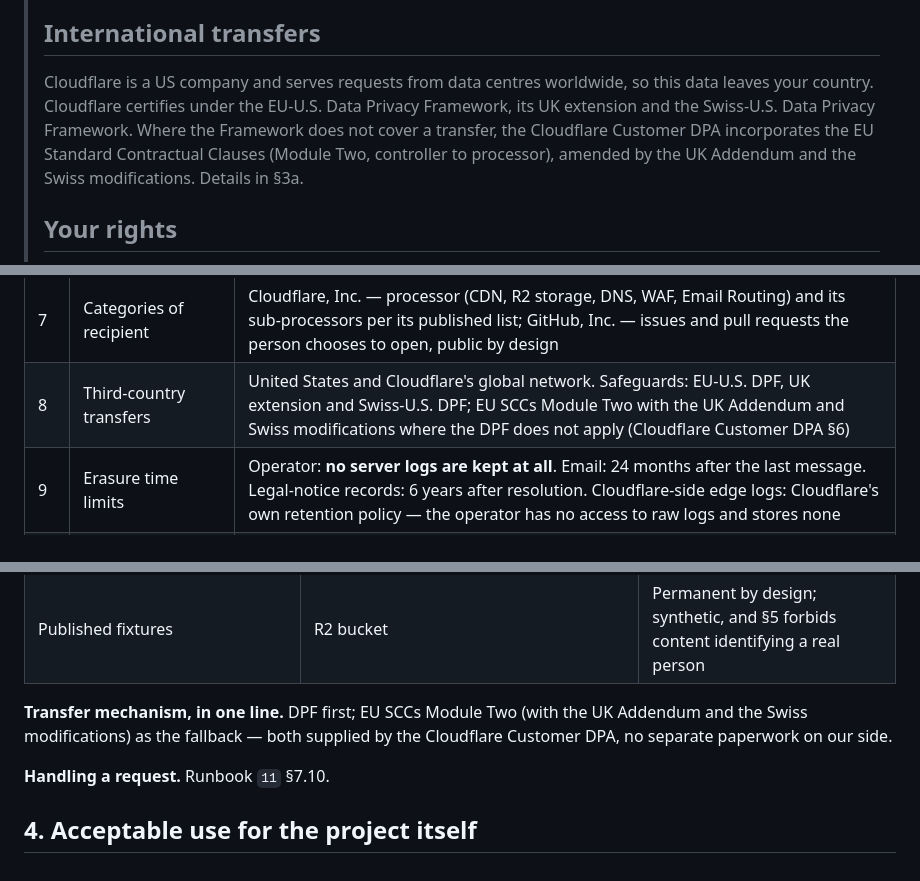
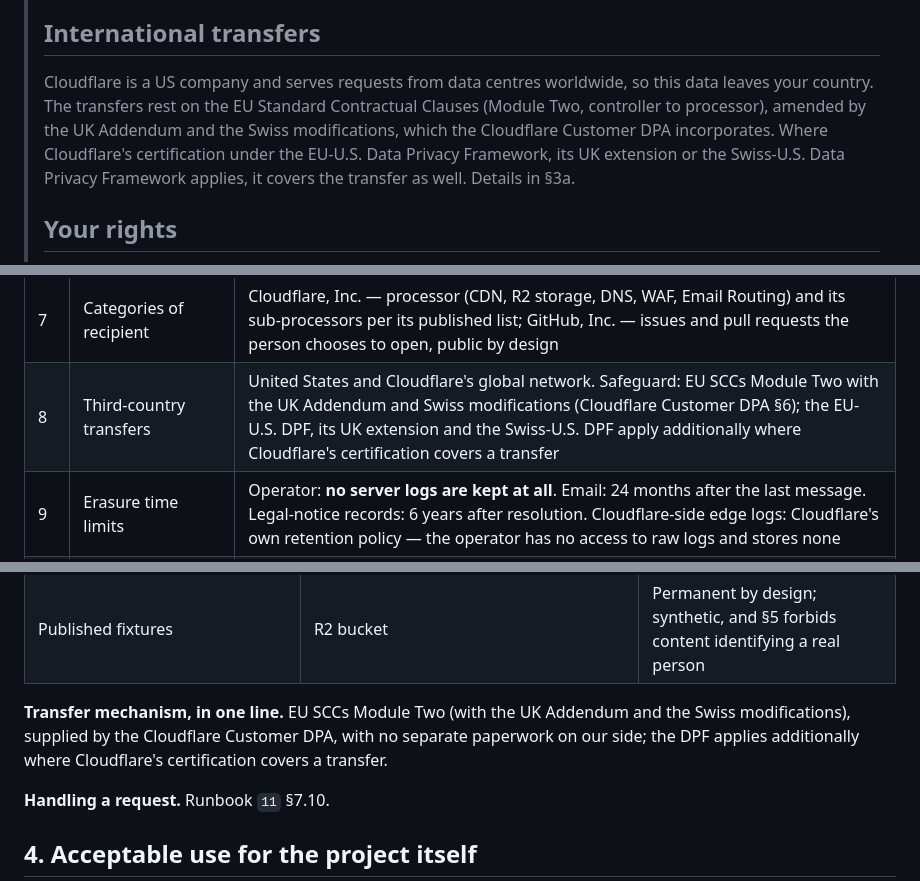
Before and after one commit to kumarprabhashanand/loremfile, a Markdown page: docs/13-legal-and-policy.md, 3 parts joined by grey strips. GitHub-like rendering.

Commit message:
Transfers on the SCCs; jurisdiction table trimmed (#94)
* docs/13 §8: Switzerland, DSA and US states, and why most miss us

Three rows under a principle; a research note marks which claims were checked against primary
text and which rest on a mirror or on the project's own reasoning. Docs only.

Co-Authored-By: Claude Opus 5.5 <noreply@anthropic.com>

* Transfers rest on the SCCs; §8 trimmed to three items

The privacy notice, the Art. 30 record and the mechanism line name the SCCs as the basis and
the DPF only where it applies. §8 keeps the principle, Switzerland and the DSA.

Co-Authored-By: Claude Opus 5.5 <noreply@anthropic.com>

---------

Co-authored-by: Prabhash <8548359+kumarprabhashanand@users.noreply.github.com>
Co-authored-by: Claude Opus 5.5 <noreply@anthropic.com>

```diff
--- a/docs/13-legal-and-policy.md
+++ b/docs/13-legal-and-policy.md
@@ -154,11 +154,11 @@ Why CC0 for fixtures: users must be able to embed, redistribute, modify and comm
 > ## International transfers
 >
 > Cloudflare is a US company and serves requests from data
-> centres worldwide, so this data leaves your country. Cloudflare certifies under the
-> EU-U.S. Data Privacy Framework, its UK extension and the Swiss-U.S. Data Privacy Framework.
-> Where the Framework does not cover a transfer, the Cloudflare Customer DPA incorporates the
-> EU Standard Contractual Clauses (Module Two, controller to processor), amended by the UK
-> Addendum and the Swiss modifications. Details in §3a.
+> centres worldwide, so this data leaves your country. The transfers rest on the EU Standard
+> Contractual Clauses (Module Two, controller to processor), amended by the UK Addendum and the
+> Swiss modifications, which the Cloudflare Customer DPA incorporates. Where Cloudflare's
+> certification under the EU-U.S. Data Privacy Framework, its UK extension or the Swiss-U.S.
+> Data Privacy Framework applies, it covers the transfer as well. Details in §3a.
 >
 > ## Your rights
 >
@@ -284,7 +284,7 @@ nothing else.
 | 5 | Categories of data subject | Visitors and automated clients of loremfile.dev; people who email us or open a GitHub issue |
 | 6 | Categories of personal data | IP address; request metadata (timestamp, URL, method, status, bytes, user agent, referrer, TLS/protocol, derived country); email address and message content. No special categories (Art. 9), no criminal-offence data (Art. 10), no data about children sought or knowingly processed |
 | 7 | Categories of recipient | Cloudflare, Inc. — processor (CDN, R2 storage, DNS, WAF, Email Routing) and its sub-processors per its published list; GitHub, Inc. — issues and pull requests the person chooses to open, public by design |
-| 8 | Third-country transfers | United States and Cloudflare's global network. Safeguards: EU-U.S. DPF, UK extension and Swiss-U.S. DPF; EU SCCs Module Two with the UK Addendum and Swiss modifications where the DPF does not apply (Cloudflare Customer DPA §6) |
+| 8 | Third-country transfers | United States and Cloudflare's global network. Safeguard: EU SCCs Module Two with the UK Addendum and Swiss modifications (Cloudflare Customer DPA §6); the EU-U.S. DPF, its UK extension and the Swiss-U.S. DPF apply additionally where Cloudflare's certification covers a transfer |
 | 9 | Erasure time limits | Operator: **no server logs are kept at all**. Email: 24 months after the last message. Legal-notice records: 6 years after resolution. Cloudflare-side edge logs: Cloudflare's own retention policy — the operator has no access to raw logs and stores none |
 | 10 | Security measures (Art. 32) | No origin server and no public write path; TLS-only with HSTS; R2 bucket locks make published objects undeletable and unoverwritable; credentials exist only in the GitHub `production` environment and never on a personal machine (`10` §2); hardware-key 2FA on the Cloudflare and GitHub accounts; least-privilege scoped API tokens with expiry dates and quarterly rotation (`11` §7.3); daily automated integrity and health checks; the published files themselves contain no personal data (§5) |
 
@@ -299,9 +299,9 @@ nothing else.
 | GitHub issues and pull requests | GitHub, public | Public and permanent by design; created voluntarily by the person |
 | Published fixtures | R2 bucket | Permanent by design; synthetic, and §5 forbids content identifying a real person |
 
-**Transfer mechanism, in one line.** DPF first; EU SCCs Module Two (with the UK Addendum and
-the Swiss modifications) as the fallback — both supplied by the Cloudflare Customer DPA, no
-separate paperwork on our side.
+**Transfer mechanism, in one line.** EU SCCs Module Two (with the UK Addendum and the Swiss
+modifications), supplied by the Cloudflare Customer DPA, with no separate paperwork on our side;
+the DPF applies additionally where Cloudflare's certification covers a transfer.
 
 **Handling a request.** Runbook `11` §7.10.
 
```
Also changed, not shown: other parts of docs/13-legal-and-policy.md (+4 -0 lines).
